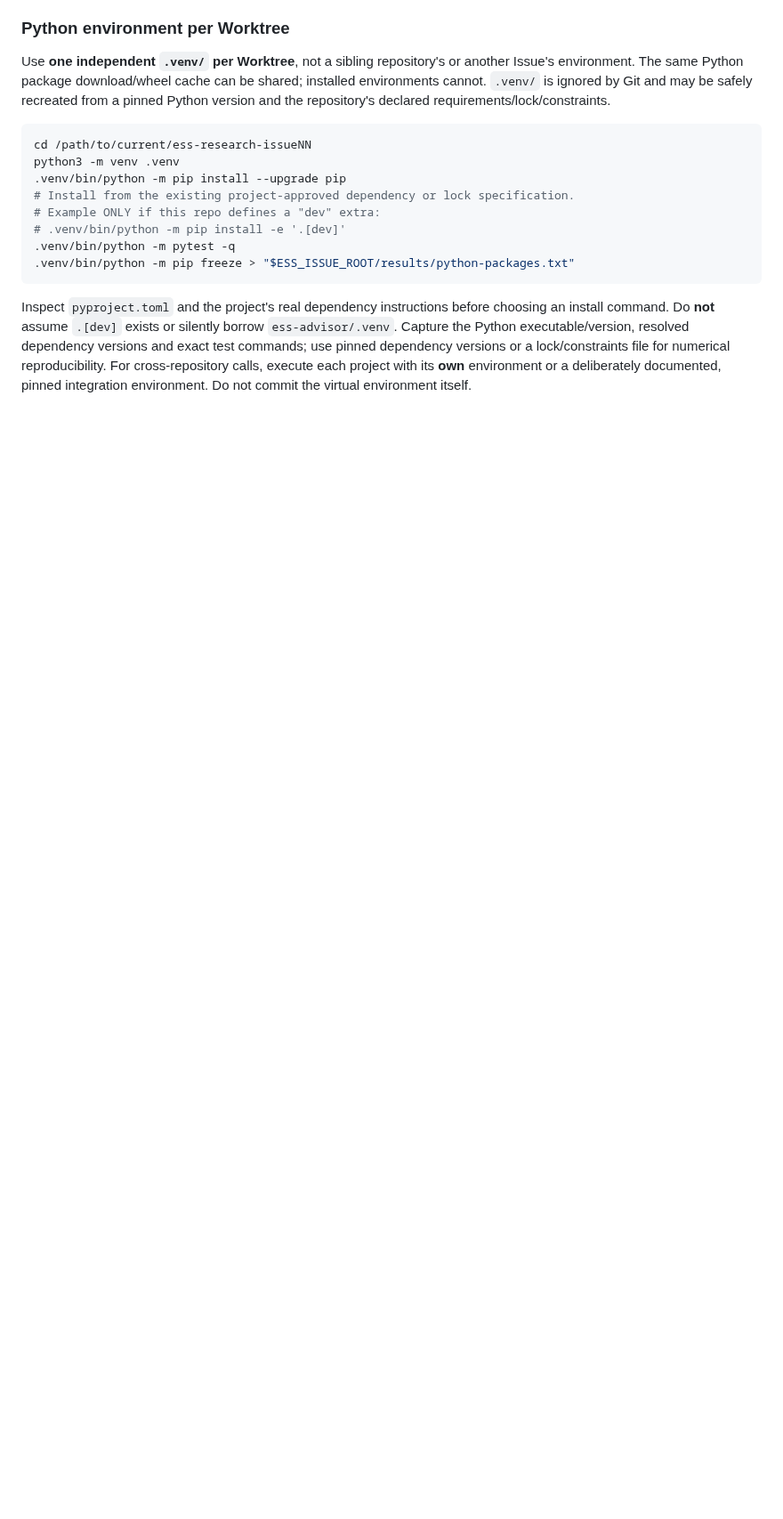
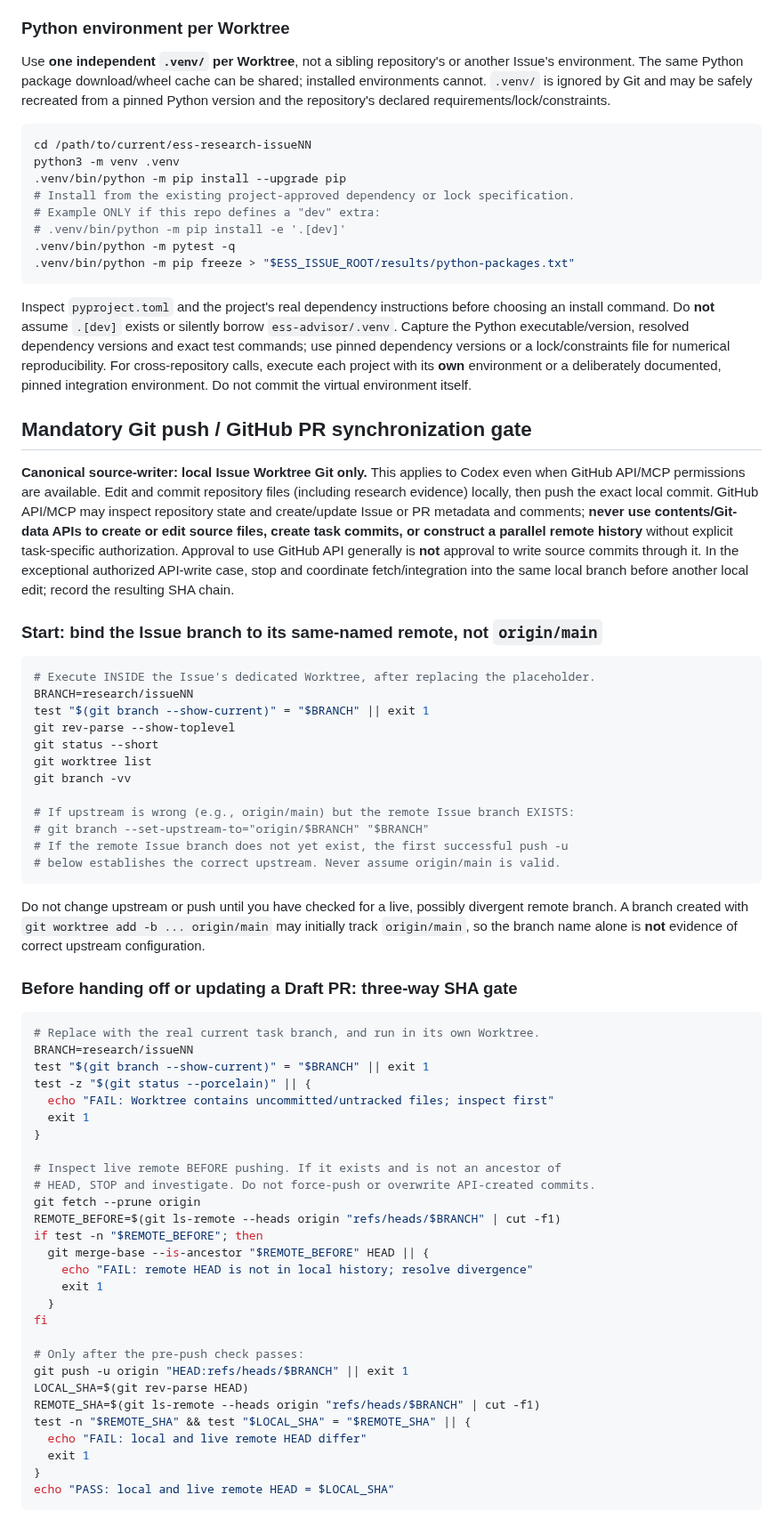
Before and after one commit to 1951123/ess-research, a Markdown page: docs/git-worktree-workflow.md, the part around one of its changes. Shown at 89% size. GitHub-like rendering; blank space fills up the shorter version.

Commit message:
docs: add explicit local/remote/PR SHA synchronization gate

````diff
--- a/docs/git-worktree-workflow.md
+++ b/docs/git-worktree-workflow.md
@@ -81,3 +81,59 @@ python3 -m venv .venv
 
 Inspect `pyproject.toml` and the project's real dependency instructions before choosing an install command. Do **not** assume `.[dev]` exists or silently borrow `ess-advisor/.venv`. Capture the Python executable/version, resolved dependency versions and exact test commands; use pinned dependency versions or a lock/constraints file for numerical reproducibility. For cross-repository calls, execute each project with its **own** environment or a deliberately documented, pinned integration environment. Do not commit the virtual environment itself.
 
+## Mandatory Git push / GitHub PR synchronization gate
+
+**Canonical source-writer: local Issue Worktree Git only.** This applies to Codex even when GitHub API/MCP permissions are available. Edit and commit repository files (including research evidence) locally, then push the exact local commit. GitHub API/MCP may inspect repository state and create/update Issue or PR metadata and comments; **never use contents/Git-data APIs to create or edit source files, create task commits, or construct a parallel remote history** without explicit task-specific authorization. Approval to use GitHub API generally is **not** approval to write source commits through it. In the exceptional authorized API-write case, stop and coordinate fetch/integration into the same local branch before another local edit; record the resulting SHA chain.
+
+### Start: bind the Issue branch to its same-named remote, not `origin/main`
+
+```sh
+# Execute INSIDE the Issue's dedicated Worktree, after replacing the placeholder.
+BRANCH=research/issueNN
+test "$(git branch --show-current)" = "$BRANCH" || exit 1
+git rev-parse --show-toplevel
+git status --short
+git worktree list
+git branch -vv
+
+# If upstream is wrong (e.g., origin/main) but the remote Issue branch EXISTS:
+# git branch --set-upstream-to="origin/$BRANCH" "$BRANCH"
+# If the remote Issue branch does not yet exist, the first successful push -u
+# below establishes the correct upstream. Never assume origin/main is valid.
+```
+
+Do not change upstream or push until you have checked for a live, possibly divergent remote branch. A branch created with `git worktree add -b ... origin/main` may initially track `origin/main`, so the branch name alone is **not** evidence of correct upstream configuration.
+
+### Before handing off or updating a Draft PR: three-way SHA gate
+
+```sh
+# Replace with the real current task branch, and run in its own Worktree.
+BRANCH=research/issueNN
+test "$(git branch --show-current)" = "$BRANCH" || exit 1
+test -z "$(git status --porcelain)" || {
+  echo "FAIL: Worktree contains uncommitted/untracked files; inspect first"
+  exit 1
+}
+
+# Inspect live remote BEFORE pushing. If it exists and is not an ancestor of
+# HEAD, STOP and investigate. Do not force-push or overwrite API-created commits.
+git fetch --prune origin
+REMOTE_BEFORE=$(git ls-remote --heads origin "refs/heads/$BRANCH" | cut -f1)
+if test -n "$REMOTE_BEFORE"; then
+  git merge-base --is-ancestor "$REMOTE_BEFORE" HEAD || {
+    echo "FAIL: remote HEAD is not in local history; resolve divergence"
+    exit 1
+  }
+fi
+
+# Only after the pre-push check passes:
+git push -u origin "HEAD:refs/heads/$BRANCH" || exit 1
+LOCAL_SHA=$(git rev-parse HEAD)
+REMOTE_SHA=$(git ls-remote --heads origin "refs/heads/$BRANCH" | cut -f1)
+test -n "$REMOTE_SHA" && test "$LOCAL_SHA" = "$REMOTE_SHA" || {
+  echo "FAIL: local and live remote HEAD differ"
+  exit 1
+}
+echo "PASS: local and live remote HEAD = $LOCAL_SHA"
+```
+
````
Also changed, not shown: other parts of docs/git-worktree-workflow.md (+10 -0 lines).
